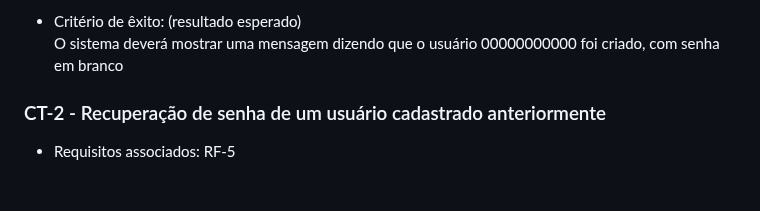
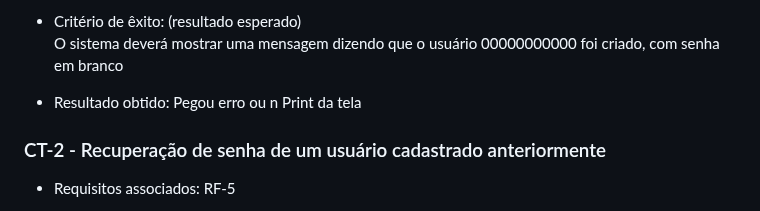
Before and after one commit to ICEI-PUC-Minas-PMV-ADS/PMV-ADS-2023-1-E1-PROJ-WEB-T14-G5-Cadastro_De_Pessoas, a Markdown page: docs/07-Plano de Testes de Software.md, the part around the change. Drawn GitHub-style; blank space fills up the shorter version.

```diff
--- a/docs/07-Plano de Testes de Software.md
+++ b/docs/07-Plano de Testes de Software.md
@@ -25,6 +25,10 @@ Os requisitos para realização dos testes de software são:
 
 - Critério de êxito: (resultado esperado)
     O sistema deverá mostrar uma mensagem dizendo que o usuário 00000000000 foi criado, com senha em branco
+
+- Resultado obtido:
+    Pegou erro ou n
+    Print da tela
 
 
 ### CT-2 - Recuperação de senha de um usuário cadastrado anteriormente
```
